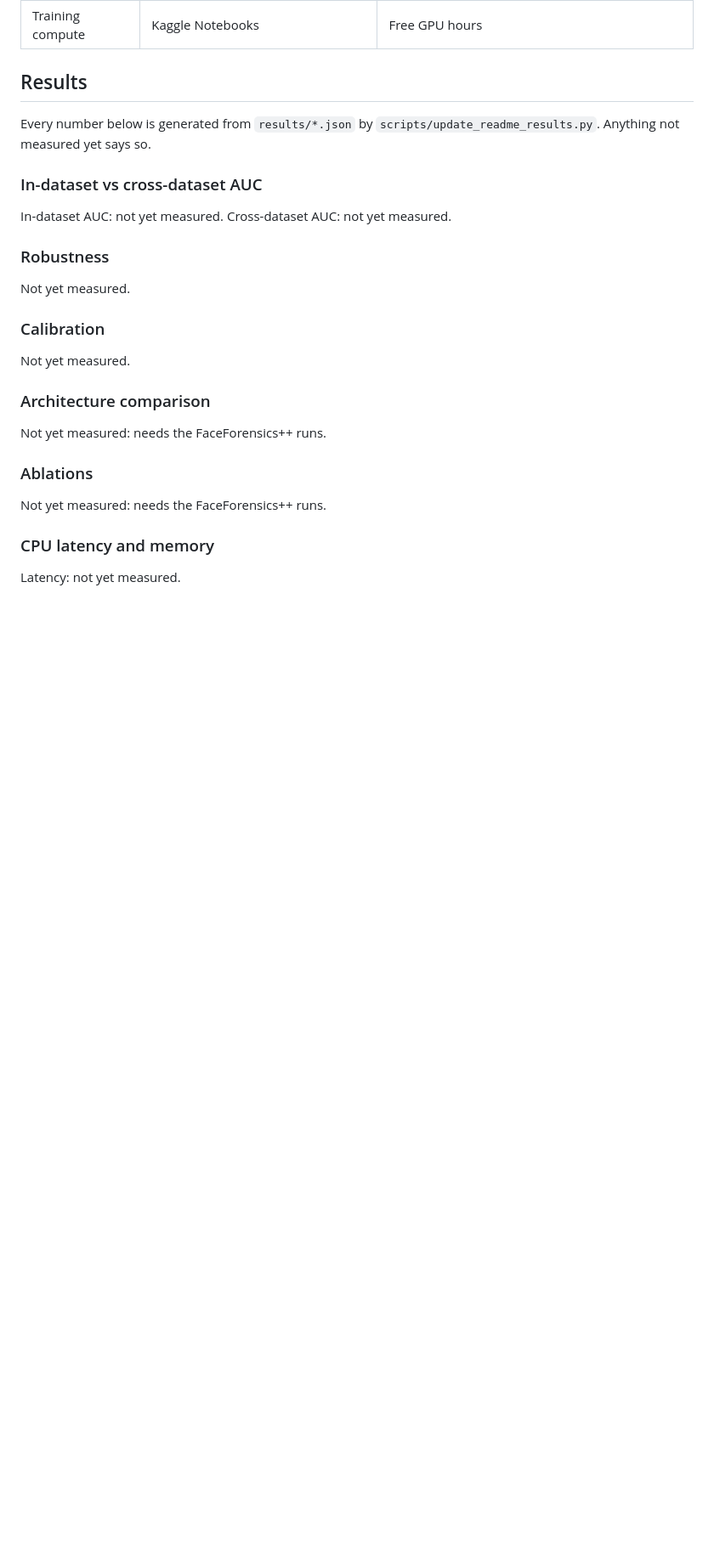
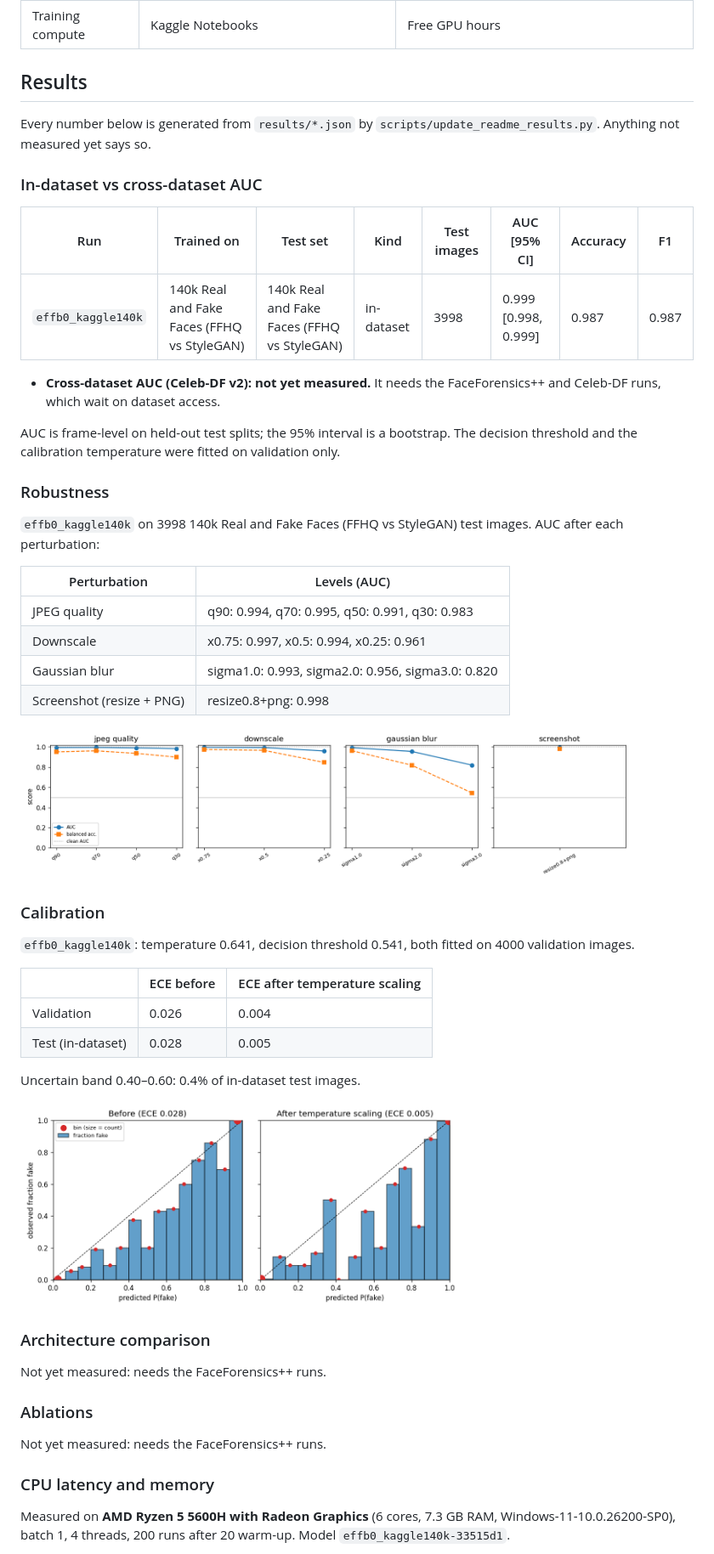
Before and after one commit to Aditya-7826/deeptrace, a Markdown page: README.md, the part around one of its changes. Shown at 85% size. Rendered like a GitHub page; pictures changed too: results/effb0_kaggle140k/reliability.png (added), results/effb0_kaggle140k/robustness.png (added); blank space fills up the shorter version.

```diff
--- a/README.md
+++ b/README.md
@@ -121,15 +121,39 @@ Every number below is generated from `results/*.json` by `scripts/update_readme_
 <!-- results:start (generated by scripts/update_readme_results.py; do not edit) -->
 ### In-dataset vs cross-dataset AUC
 
-In-dataset AUC: not yet measured. Cross-dataset AUC: not yet measured.
+| Run | Trained on | Test set | Kind | Test images | AUC [95% CI] | Accuracy | F1 |
+|---|---|---|---|---|---|---|---|
+| `effb0_kaggle140k` | 140k Real and Fake Faces (FFHQ vs StyleGAN) | 140k Real and Fake Faces (FFHQ vs StyleGAN) | in-dataset | 3998 | 0.999 [0.998, 0.999] | 0.987 | 0.987 |
+
+- **Cross-dataset AUC (Celeb-DF v2): not yet measured.** It needs the FaceForensics++ and Celeb-DF runs, which wait on dataset access.
+
+AUC is frame-level on held-out test splits; the 95% interval is a bootstrap. The decision threshold and the calibration temperature were fitted on validation only.
 
 ### Robustness
 
-Not yet measured.
+`effb0_kaggle140k` on 3998 140k Real and Fake Faces (FFHQ vs StyleGAN) test images. AUC after each perturbation:
+
+| Perturbation | Levels (AUC) |
+|---|---|
+| JPEG quality | q90: 0.994, q70: 0.995, q50: 0.991, q30: 0.983 |
+| Downscale | x0.75: 0.997, x0.5: 0.994, x0.25: 0.961 |
+| Gaussian blur | sigma1.0: 0.993, sigma2.0: 0.956, sigma3.0: 0.820 |
+| Screenshot (resize + PNG) | resize0.8+png: 0.998 |
+
+<img src="results/effb0_kaggle140k/robustness.png" alt="Robustness curves" width="720">
 
 ### Calibration
 
-Not yet measured.
+`effb0_kaggle140k`: temperature 0.641, decision threshold 0.541, both fitted on 4000 validation images.
+
+| | ECE before | ECE after temperature scaling |
+|---|---|---|
+| Validation | 0.026 | 0.004 |
+| Test (in-dataset) | 0.028 | 0.005 |
+
+Uncertain band 0.40–0.60: 0.4% of in-dataset test images.
+
+<img src="results/effb0_kaggle140k/reliability.png" alt="Reliability diagram" width="520">
 
 ### Architecture comparison
 
@@ -141,5 +165,5 @@ Not yet measured: needs the FaceForensics++ runs.
 
 ### CPU latency and memory
 
-Latency: not yet measured.
+Measured on **AMD Ryzen 5 5600H with Radeon Graphics** (6 cores, 7.3 GB RAM, Windows-11-10.0.26200-SP0), batch 1, 4 threads, 200 runs after 20 warm-up. Model `effb0_kaggle140k-33515d1`.
 
```
Also changed, not shown: other parts of README.md (+16 -6 lines), results/effb0_kaggle140k/confusion.png (added), results/effb0_kaggle140k/curves.png (added), results/effb0_kaggle140k/roc.png (added), 9 other files.
